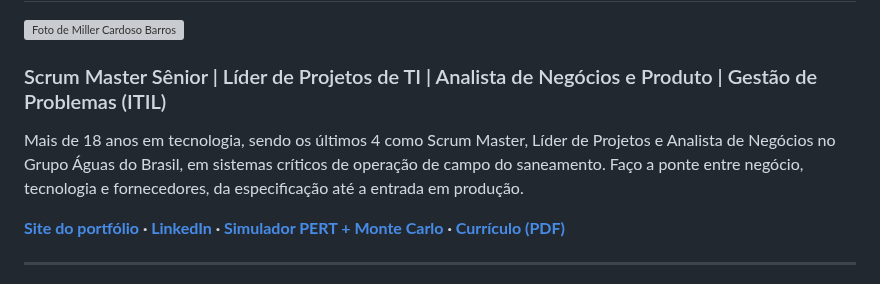
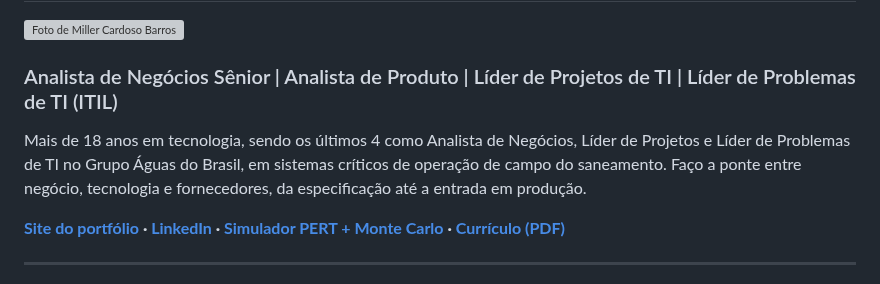
Before and after one commit to millerkbarros/portfolio-profissional, a Markdown page: README.md, the part around the change. Drawn GitHub-style; grey boxes are pictures that could not be loaded.

```diff
--- a/README.md
+++ b/README.md
@@ -2,9 +2,9 @@
 
 <img width="180" height="180" alt="Foto de Miller Cardoso Barros" src="https://github.com/user-attachments/assets/7b3dabfc-9775-48dc-ad3c-2aca87f9851c" />
 
-### Scrum Master Sênior | Líder de Projetos de TI | Analista de Negócios e Produto | Gestão de Problemas (ITIL)
+### Analista de Negócios Sênior | Analista de Produto | Líder de Projetos de TI | Líder de Problemas de TI (ITIL)
 
-Mais de 18 anos em tecnologia, sendo os últimos 4 como Scrum Master, Líder de Projetos e Analista de Negócios no Grupo Águas do Brasil, em sistemas críticos de operação de campo do saneamento. Faço a ponte entre negócio, tecnologia e fornecedores, da especificação até a entrada em produção.
+Mais de 18 anos em tecnologia, sendo os últimos 4 como Analista de Negócios, Líder de Projetos e Líder de Problemas de TI no Grupo Águas do Brasil, em sistemas críticos de operação de campo do saneamento. Faço a ponte entre negócio, tecnologia e fornecedores, da especificação até a entrada em produção.
 
 **[Site do portfólio](https://millerkbarros.github.io/portfolio-profissional/) · [LinkedIn](https://www.linkedin.com/in/millerbarros) · [Simulador PERT + Monte Carlo](https://millerkbarros.github.io/simulador-pert-monte-carlo/) · [Currículo (PDF)](./curriculo-miller-barros.pdf?v=20261023)**
 
```
Also changed, not shown: og-card.png, 2 other files.
